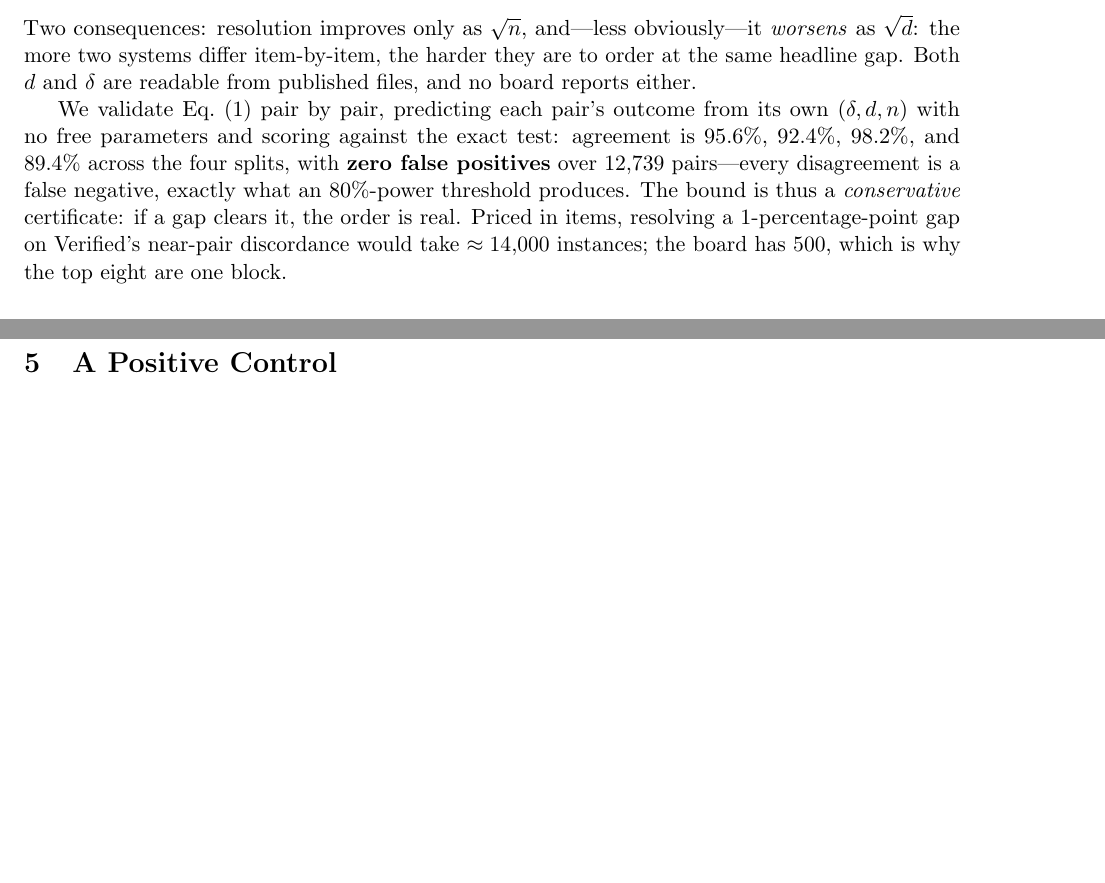
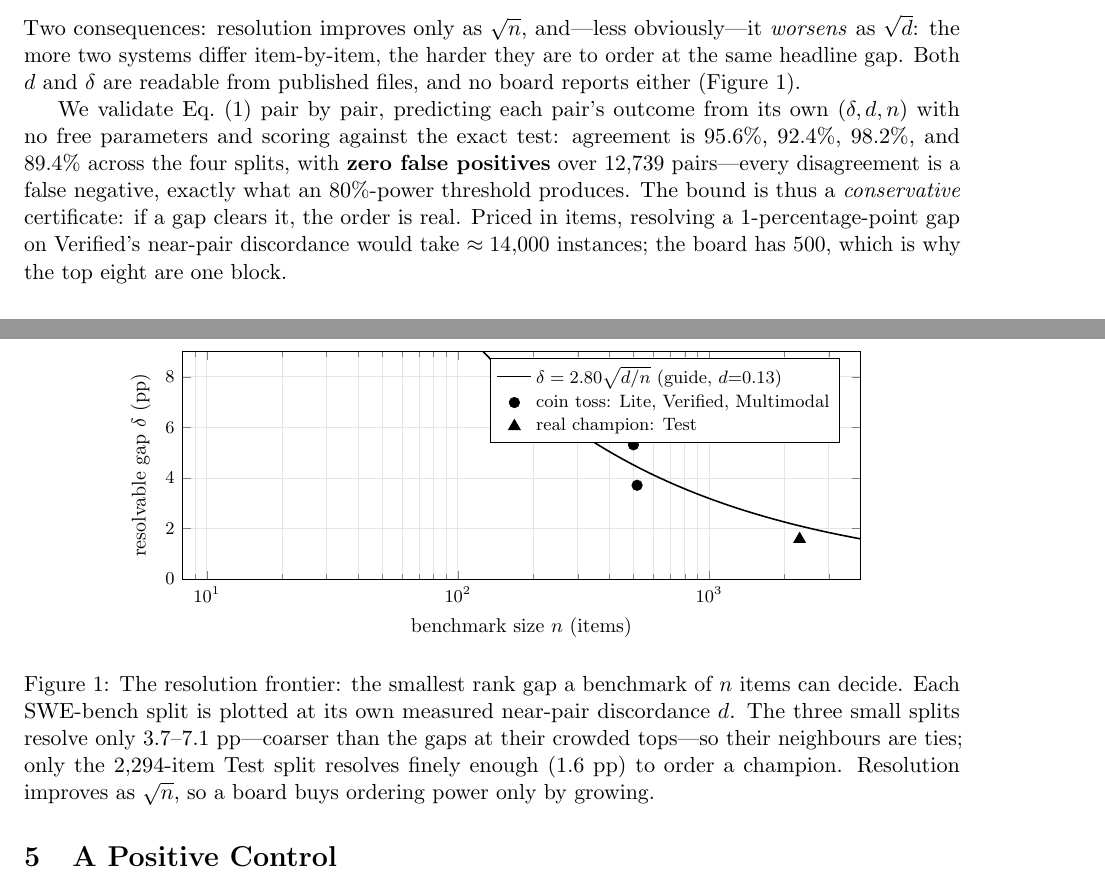
Before and after one commit to ipezygj/swebench-rank-audit, a LaTeX paper (paper.tex): two parts of pages 3 and 4 of 5, joined at a grey line, cut so that both start at the same text, the shorter picture padded with empty space. Compiled offline with pdfLaTeX.

Commit message:
Add resolution-frontier figure (pgfplots) to the paper

```diff
--- a/paper.tex
+++ b/paper.tex
@@ -4,6 +4,8 @@
 \usepackage{booktabs}
 \usepackage{graphicx}
 \usepackage{microtype}
+\usepackage{pgfplots}
+\pgfplotsset{compat=1.18}
 \usepackage[hidelinks]{hyperref}
 \usepackage{xcolor}
 
@@ -164,7 +166,37 @@ differ), $b/(b+c)-\tfrac12 = \delta/2d$. The power of the underlying binomial te
 \end{equation}
 Two consequences: resolution improves only as $\sqrt{n}$, and---less obviously---it \emph{worsens} as
 $\sqrt{d}$: the more two systems differ item-by-item, the harder they are to order at the same
-headline gap. Both $d$ and $\delta$ are readable from published files, and no board reports either.
+headline gap. Both $d$ and $\delta$ are readable from published files, and no board reports either
+(Figure~\ref{fig:frontier}).
+
+\begin{figure}[t]
+\centering
+\begin{tikzpicture}
+\begin{axis}[
+  width=0.82\linewidth, height=5.6cm,
+  xmode=log, log basis x=10,
+  xlabel={benchmark size $n$ (items)},
+  ylabel={resolvable gap $\delta$ (pp)},
+  xmin=8, xmax=4000, ymin=0, ymax=9,
+  grid=both, grid style={gray!20},
+  legend pos=north east, legend cell align=left, legend style={font=\footnotesize},
+  tick label style={font=\footnotesize}, label style={font=\small},
+]
+\addplot[thick, domain=8:4000, samples=120]{2.80*sqrt(0.13/x)*100};
+\addlegendentry{$\delta=2.80\sqrt{d/n}$ (guide, $d{=}0.13$)}
+\addplot[only marks, mark=*, mark size=2.6pt] coordinates {(300,7.08) (500,5.31) (517,3.71)};
+\addlegendentry{coin toss: Lite, Verified, Multimodal}
+\addplot[only marks, mark=triangle*, mark size=3.4pt] coordinates {(2294,1.58)};
+\addlegendentry{real champion: Test}
+\end{axis}
+\end{tikzpicture}
+\caption{The resolution frontier: the smallest rank gap a benchmark of $n$ items can decide. Each
+SWE-bench split is plotted at its own measured near-pair discordance $d$. The three small splits
+resolve only $3.7$--$7.1$ pp---coarser than the gaps at their crowded tops---so their neighbours are
+ties; only the $2{,}294$-item Test split resolves finely enough ($1.6$ pp) to order a champion.
+Resolution improves as $\sqrt{n}$, so a board buys ordering power only by growing.}
+\label{fig:frontier}
+\end{figure}
 
 We validate Eq.~\eqref{eq:law} pair by pair, predicting each pair's outcome from its own $(\delta,d,n)$
 with no free parameters and scoring against the exact test: agreement is $95.6\%$, $92.4\%$, $98.2\%$,
```
